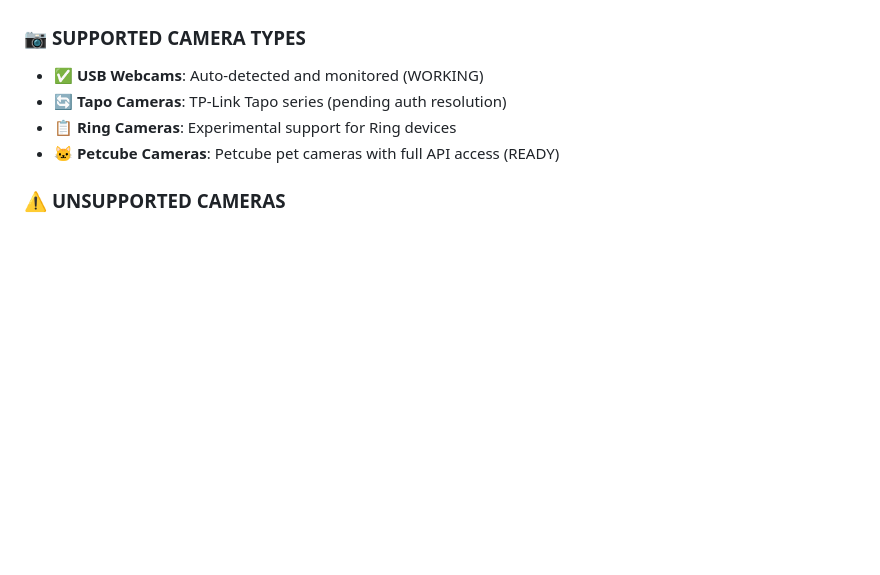
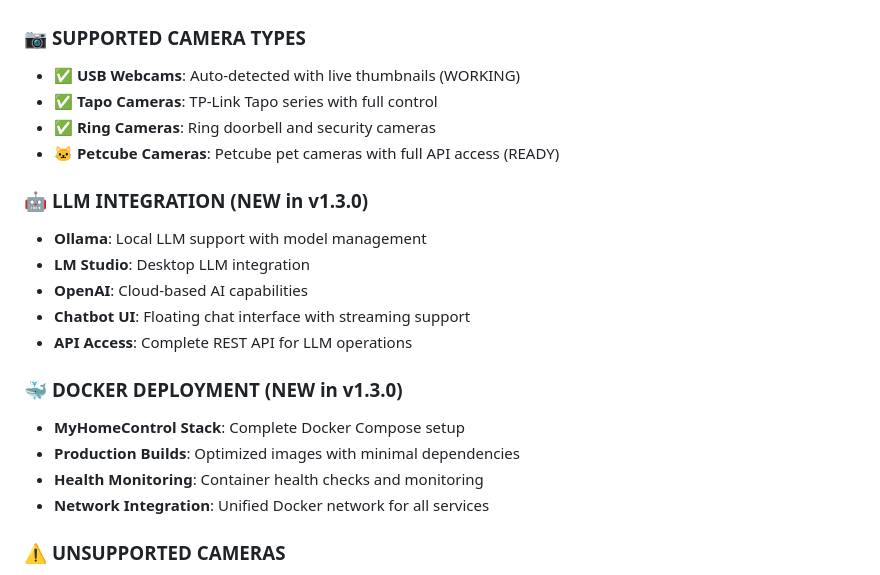
Before and after one commit to sandraschi/tapo-camera-mcp, a Markdown page: README.md, the part around the change. Rendered like a GitHub page; blank space fills up the shorter version.

Commit message:
Add LLM and Docker sections to README features

```diff
--- a/README.md
+++ b/README.md
@@ -77,10 +77,23 @@
 - **Remote Monitoring**: Access anywhere via secure VPN
 
 ### 📷 **SUPPORTED CAMERA TYPES**
-- **✅ USB Webcams**: Auto-detected and monitored (WORKING)
-- **🔄 Tapo Cameras**: TP-Link Tapo series (pending auth resolution)
-- **📋 Ring Cameras**: Experimental support for Ring devices
+- **✅ USB Webcams**: Auto-detected with live thumbnails (WORKING)
+- **✅ Tapo Cameras**: TP-Link Tapo series with full control
+- **✅ Ring Cameras**: Ring doorbell and security cameras
 - **🐱 Petcube Cameras**: Petcube pet cameras with full API access (READY)
+
+### 🤖 **LLM INTEGRATION** (NEW in v1.3.0)
+- **Ollama**: Local LLM support with model management
+- **LM Studio**: Desktop LLM integration
+- **OpenAI**: Cloud-based AI capabilities
+- **Chatbot UI**: Floating chat interface with streaming support
+- **API Access**: Complete REST API for LLM operations
+
+### 🐳 **DOCKER DEPLOYMENT** (NEW in v1.3.0)
+- **MyHomeControl Stack**: Complete Docker Compose setup
+- **Production Builds**: Optimized images with minimal dependencies
+- **Health Monitoring**: Container health checks and monitoring
+- **Network Integration**: Unified Docker network for all services
 
 ### ⚠️ **UNSUPPORTED CAMERAS**
 - **🚫 Furbo Cameras**: **NOT SUPPORTED** - Furbo intentionally blocks third-party API access. Use official Furbo app only.
```
